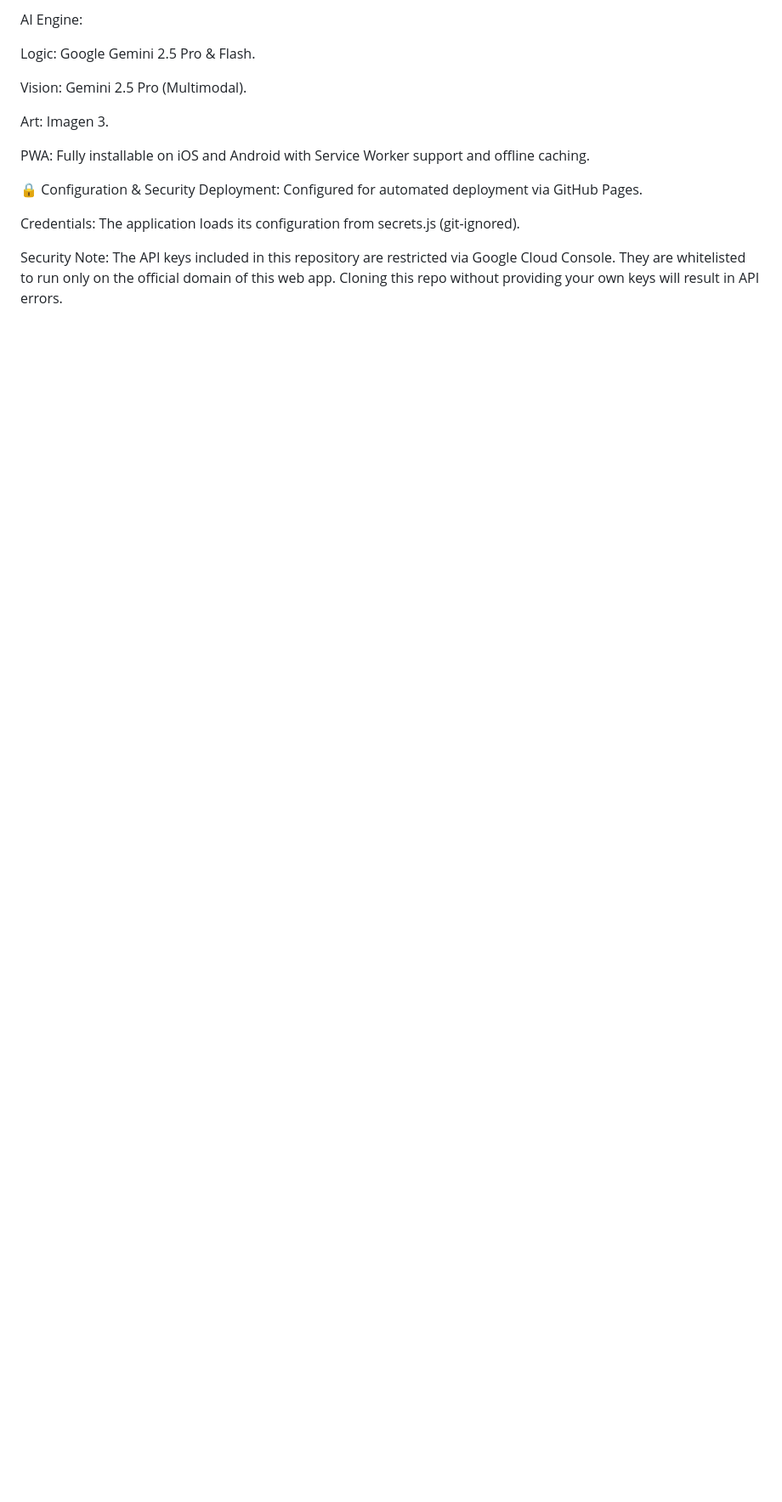
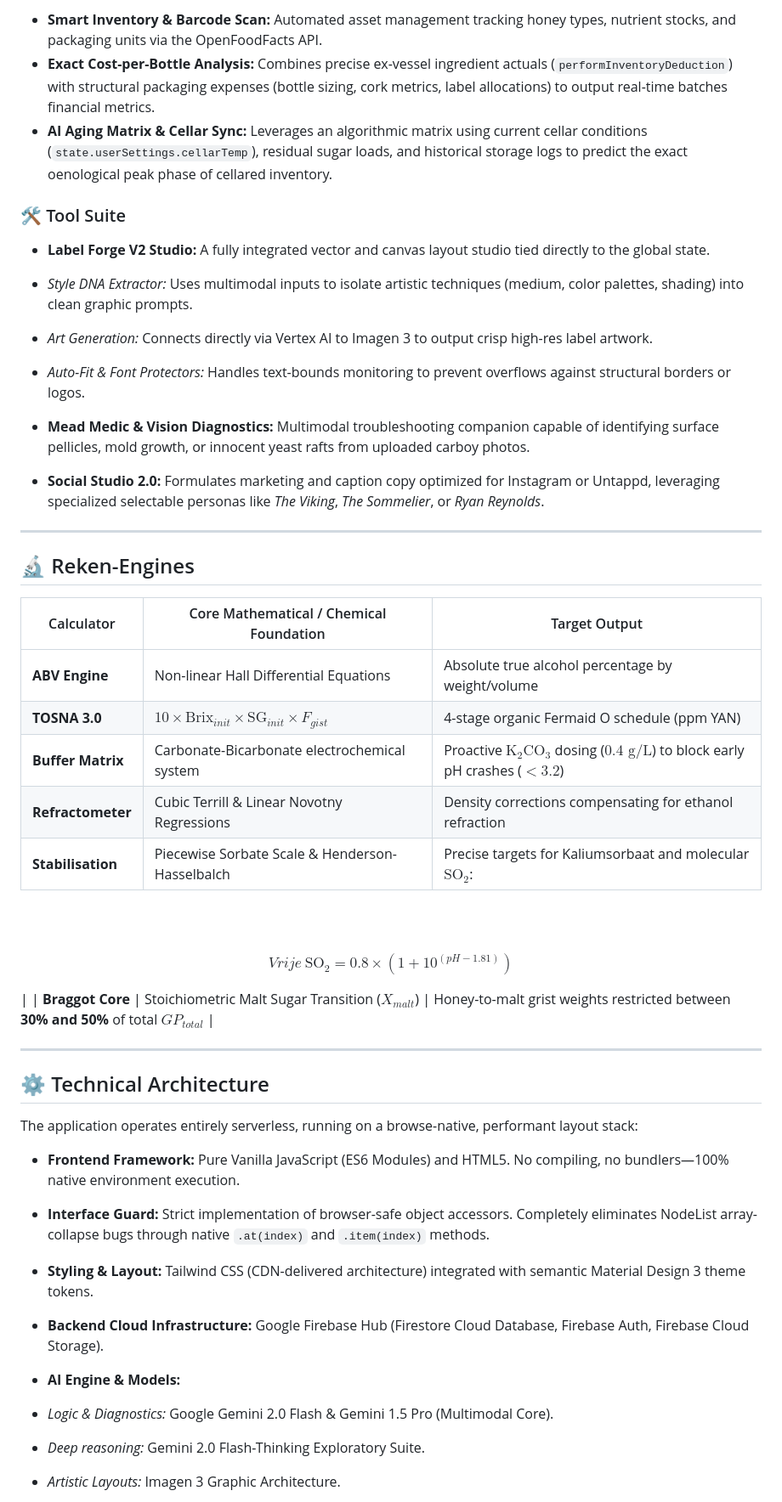
Before and after one commit to pakkemaen/MEA-N-DERY, a Markdown page: README.md, the part around one of its changes. Shown at 85% size. Drawn GitHub-style; blank space fills up the shorter version.

```diff
--- a/README.md
+++ b/README.md
@@ -60,17 +55,49 @@ Backend: Google Firebase (Firestore Database, Authentication, Storage).
 
-AI Engine:
+* **Smart Inventory & Barcode Scan:** Automated asset management tracking honey types, nutrient stocks, and packaging units via the OpenFoodFacts API.
+* **Exact Cost-per-Bottle Analysis:** Combines precise ex-vessel ingredient actuals (`performInventoryDeduction`) with structural packaging expenses (bottle sizing, cork metrics, label allocations) to output real-time batches financial metrics.
+* **AI Aging Matrix & Cellar Sync:** Leverages an algorithmic matrix using current cellar conditions (`state.userSettings.cellarTemp`), residual sugar loads, and historical storage logs to predict the exact oenological peak phase of cellared inventory.
 
-Logic: Google Gemini 2.5 Pro & Flash.
+### 🛠️ Tool Suite
 
-Vision: Gemini 2.5 Pro (Multimodal).
+* **Label Forge V2 Studio:** A fully integrated vector and canvas layout studio tied directly to the global state.
+* *Style DNA Extractor:* Uses multimodal inputs to isolate artistic techniques (medium, color palettes, shading) into clean graphic prompts.
+* *Art Generation:* Connects directly via Vertex AI to Imagen 3 to output crisp high-res label artwork.
+* *Auto-Fit & Font Protectors:* Handles text-bounds monitoring to prevent overflows against structural borders or logos.
 
-Art: Imagen 3.
 
-PWA: Fully installable on iOS and Android with Service Worker support and offline caching.
+* **Mead Medic & Vision Diagnostics:** Multimodal troubleshooting companion capable of identifying surface pellicles, mold growth, or innocent yeast rafts from uploaded carboy photos.
+* **Social Studio 2.0:** Formulates marketing and caption copy optimized for Instagram or Untappd, leveraging specialized selectable personas like *The Viking*, *The Sommelier*, or *Ryan Reynolds*.
 
-🔒 Configuration & Security
-Deployment: Configured for automated deployment via GitHub Pages.
+---
 
-Credentials: The application loads its configuration from secrets.js (git-ignored).
+## 🔬 Reken-Engines
 
-Security Note: The API keys included in this repository are restricted via Google Cloud Console. They are whitelisted to run only on the official domain of this web app. Cloning this repo without providing your own keys will result in API errors.
+| Calculator | Core Mathematical / Chemical Foundation | Target Output |
+| --- | --- | --- |
+| **ABV Engine** | Non-linear Hall Differential Equations | Absolute true alcohol percentage by weight/volume |
+| **TOSNA 3.0** | $10 \times \text{Brix}_{init} \times \text{SG}_{init} \times F_{gist}$ | 4-stage organic Fermaid O schedule (ppm YAN) |
+| **Buffer Matrix** | Carbonate-Bicarbonate electrochemical system | Proactive $\text{K}_2\text{CO}_3$ dosing ($0.4\text{ g/L}$) to block early pH crashes ($<3.2$) |
+| **Refractometer** | Cubic Terrill & Linear Novotny Regressions | Density corrections compensating for ethanol refraction |
+| **Stabilisation** | Piecewise Sorbate Scale & Henderson-Hasselbalch | Precise targets for Kaliumsorbaat and molecular $\text{SO}_2$: <br>
+
+<br> <br>$$Vrije\ \text{SO}_2 = 0.8 \times \left(1 + 10^{(pH - 1.81)}\right)$$
+
+ |
+| **Braggot Core** | Stoichiometric Malt Sugar Transition ($X_{malt}$) | Honey-to-malt grist weights restricted between **30% and 50%** of total $GP_{total}$ |
+
+---
+
+## ⚙️ Technical Architecture
+
+The application operates entirely serverless, running on a browse-native, performant layout stack:
+
+* **Frontend Framework:** Pure Vanilla JavaScript (ES6 Modules) and HTML5. No compiling, no bundlers—100% native environment execution.
+* **Interface Guard:** Strict implementation of browser-safe object accessors. Completely eliminates NodeList array-collapse bugs through native `.at(index)` and `.item(index)` methods.
+* **Styling & Layout:** Tailwind CSS (CDN-delivered architecture) integrated with semantic Material Design 3 theme tokens.
+* **Backend Cloud Infrastructure:** Google Firebase Hub (Firestore Cloud Database, Firebase Auth, Firebase Cloud Storage).
+* **AI Engine & Models:**
+* *Logic & Diagnostics:* Google Gemini 2.0 Flash & Gemini 1.5 Pro (Multimodal Core).
+* *Deep reasoning:* Gemini 2.0 Flash-Thinking Exploratory Suite.
+* *Artistic Layouts:* Imagen 3 Graphic Architecture.
+
+
```
Also changed, not shown: other parts of README.md (+38 -34 lines).
